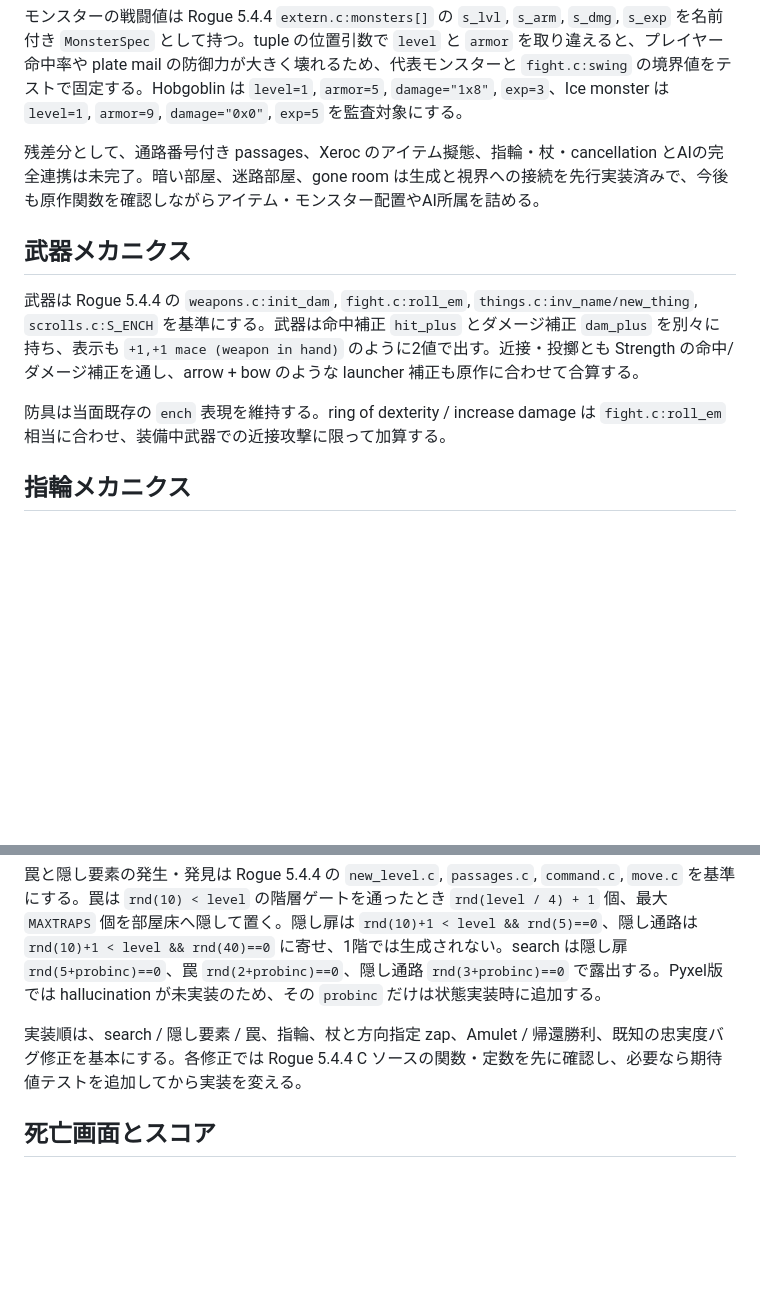
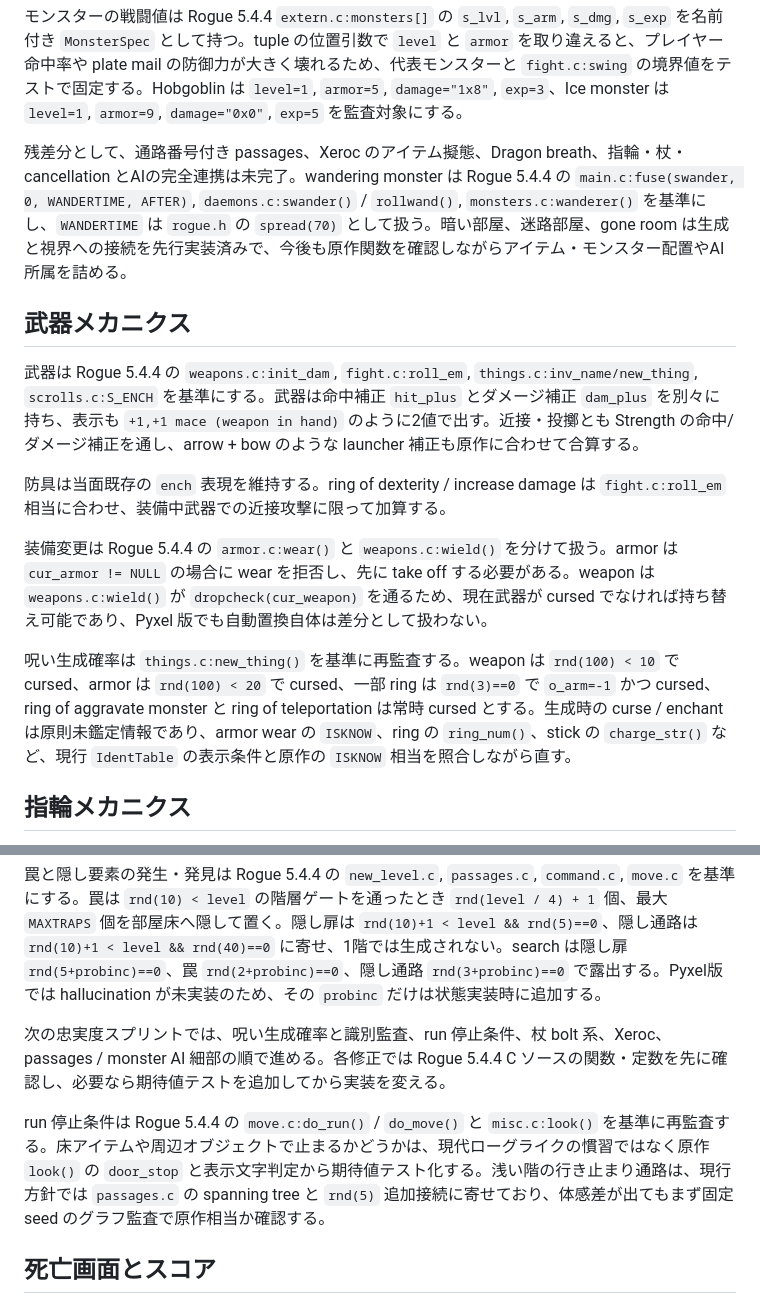
Before and after one commit to hnsol/pyxel-rogue, a Markdown page: DESIGN.md, 2 parts joined by grey strips. GitHub-like rendering; blank space fills up the shorter version.

Commit message:
Document Rogue fidelity gaps

```diff
--- a/DESIGN.md
+++ b/DESIGN.md
@@ -131,13 +131,17 @@ HP自然回復と空腹は Rogue 5.4.4 の `daemons.c` にある `doctor()` / `s
 
 モンスターの戦闘値は Rogue 5.4.4 `extern.c:monsters[]` の `s_lvl`, `s_arm`, `s_dmg`, `s_exp` を名前付き `MonsterSpec` として持つ。tuple の位置引数で `level` と `armor` を取り違えると、プレイヤー命中率や plate mail の防御力が大きく壊れるため、代表モンスターと `fight.c:swing` の境界値をテストで固定する。Hobgoblin は `level=1`, `armor=5`, `damage="1x8"`, `exp=3`、Ice monster は `level=1`, `armor=9`, `damage="0x0"`, `exp=5` を監査対象にする。
 
-残差分として、通路番号付き passages、Xeroc のアイテム擬態、指輪・杖・cancellation とAIの完全連携は未完了。暗い部屋、迷路部屋、gone room は生成と視界への接続を先行実装済みで、今後も原作関数を確認しながらアイテム・モンスター配置やAI所属を詰める。
+残差分として、通路番号付き passages、Xeroc のアイテム擬態、Dragon breath、指輪・杖・cancellation とAIの完全連携は未完了。wandering monster は Rogue 5.4.4 の `main.c:fuse(swander, 0, WANDERTIME, AFTER)`, `daemons.c:swander()` / `rollwand()`, `monsters.c:wanderer()` を基準にし、`WANDERTIME` は `rogue.h` の `spread(70)` として扱う。暗い部屋、迷路部屋、gone room は生成と視界への接続を先行実装済みで、今後も原作関数を確認しながらアイテム・モンスター配置やAI所属を詰める。
 
 ## 武器メカニクス
 
 武器は Rogue 5.4.4 の `weapons.c:init_dam`, `fight.c:roll_em`, `things.c:inv_name/new_thing`, `scrolls.c:S_ENCH` を基準にする。武器は命中補正 `hit_plus` とダメージ補正 `dam_plus` を別々に持ち、表示も `+1,+1 mace (weapon in hand)` のように2値で出す。近接・投擲とも Strength の命中/ダメージ補正を通し、arrow + bow のような launcher 補正も原作に合わせて合算する。
 
 防具は当面既存の `ench` 表現を維持する。ring of dexterity / increase damage は `fight.c:roll_em` 相当に合わせ、装備中武器での近接攻撃に限って加算する。
+
+装備変更は Rogue 5.4.4 の `armor.c:wear()` と `weapons.c:wield()` を分けて扱う。armor は `cur_armor != NULL` の場合に wear を拒否し、先に take off する必要がある。weapon は `weapons.c:wield()` が `dropcheck(cur_weapon)` を通るため、現在武器が cursed でなければ持ち替え可能であり、Pyxel 版でも自動置換自体は差分として扱わない。
+
+呪い生成確率は `things.c:new_thing()` を基準に再監査する。weapon は `rnd(100) < 10` で cursed、armor は `rnd(100) < 20` で cursed、一部 ring は `rnd(3)==0` で `o_arm=-1` かつ cursed、ring of aggravate monster と ring of teleportation は常時 cursed とする。生成時の curse / enchant は原則未鑑定情報であり、armor wear の `ISKNOW`、ring の `ring_num()`、stick の `charge_str()` など、現行 `IdentTable` の表示条件と原作の `ISKNOW` 相当を照合しながら直す。
 
 ## 指輪メカニクス
 
@@ -223,7 +227,9 @@ Trap Inspect は Rogue 5.4.4 の `^` + 方向に相当するターン非消費
 
 罠と隠し要素の発生・発見は Rogue 5.4.4 の `new_level.c`, `passages.c`, `command.c`, `move.c` を基準にする。罠は `rnd(10) < level` の階層ゲートを通ったとき `rnd(level / 4) + 1` 個、最大 `MAXTRAPS` 個を部屋床へ隠して置く。隠し扉は `rnd(10)+1 < level && rnd(5)==0`、隠し通路は `rnd(10)+1 < level && rnd(40)==0` に寄せ、1階では生成されない。search は隠し扉 `rnd(5+probinc)==0`、罠 `rnd(2+probinc)==0`、隠し通路 `rnd(3+probinc)==0` で露出する。Pyxel版では hallucination が未実装のため、その `probinc` だけは状態実装時に追加する。
 
-実装順は、search / 隠し要素 / 罠、指輪、杖と方向指定 zap、Amulet / 帰還勝利、既知の忠実度バグ修正を基本にする。各修正では Rogue 5.4.4 C ソースの関数・定数を先に確認し、必要なら期待値テストを追加してから実装を変える。
+次の忠実度スプリントでは、呪い生成確率と識別監査、run 停止条件、杖 bolt 系、Xeroc、passages / monster AI 細部の順で進める。各修正では Rogue 5.4.4 C ソースの関数・定数を先に確認し、必要なら期待値テストを追加してから実装を変える。
+
+run 停止条件は Rogue 5.4.4 の `move.c:do_run()` / `do_move()` と `misc.c:look()` を基準に再監査する。床アイテムや周辺オブジェクトで止まるかどうかは、現代ローグライクの慣習ではなく原作 `look()` の `door_stop` と表示文字判定から期待値テスト化する。浅い階の行き止まり通路は、現行方針では `passages.c` の spanning tree と `rnd(5)` 追加接続に寄せており、体感差が出てもまず固定 seed のグラフ監査で原作相当か確認する。
 
 ## 死亡画面とスコア
 
```
Also changed, not shown: TODO.md (+17 -6 lines).
